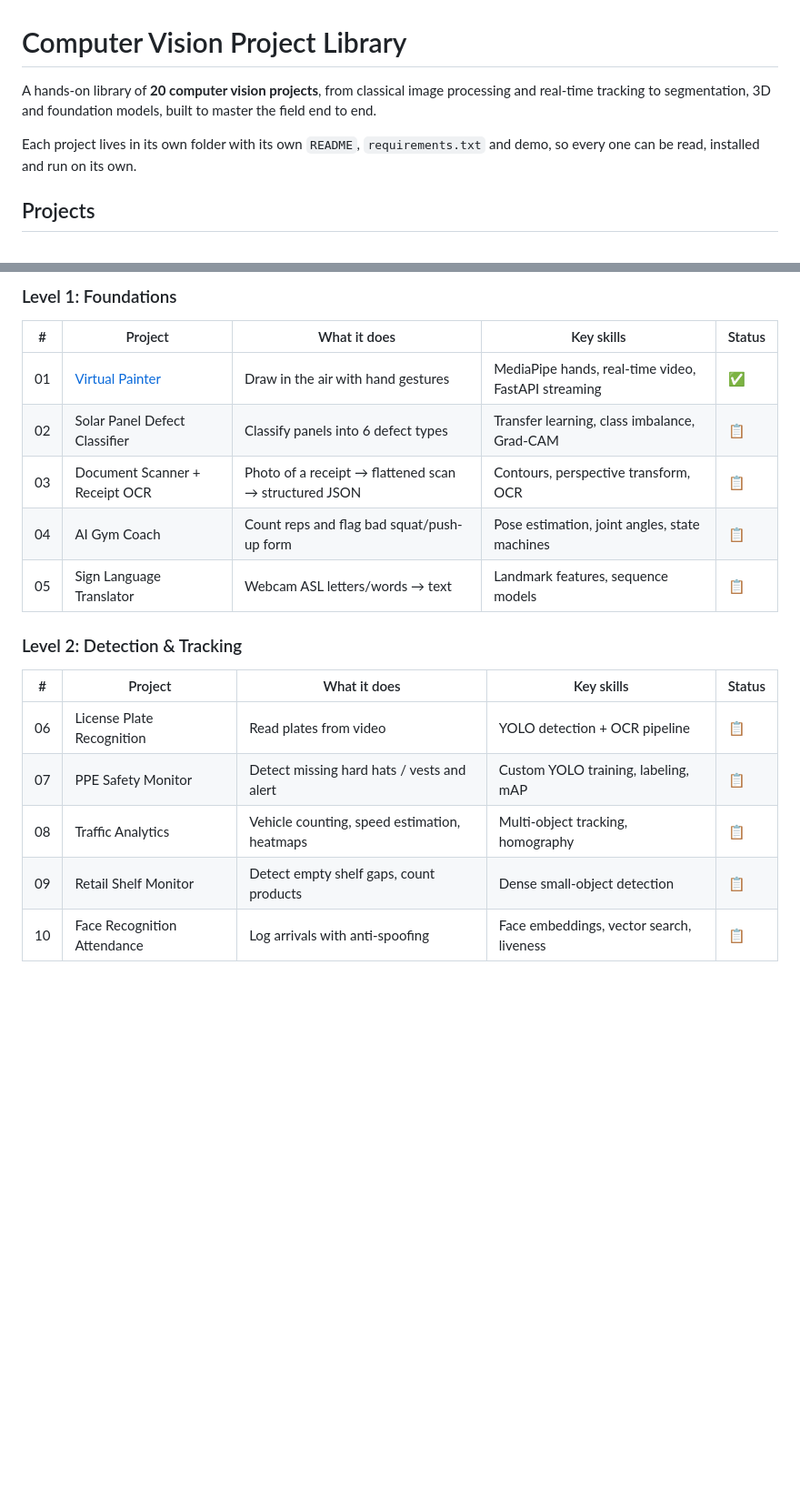
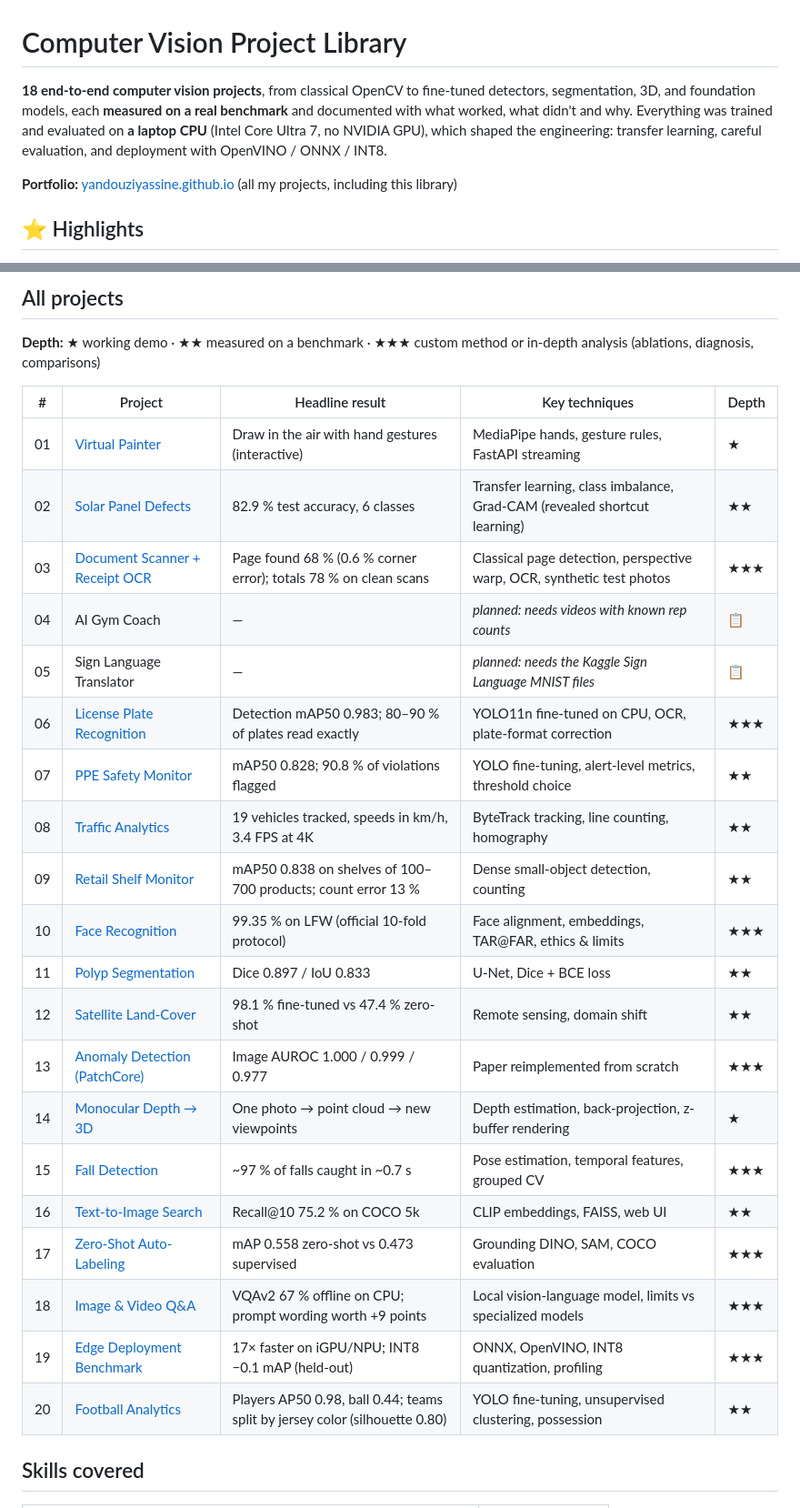
Before and after one commit to yandouziyassine/COMPUTER-VISION-PROJECT-LIBRARY, a Markdown page: README.md, 2 parts joined by grey strips. Shown at 91% size. Rendered like a GitHub page; blank space fills up the shorter version.

```diff
--- a/README.md
+++ b/README.md
@@ -1,11 +1,12 @@
 # Computer Vision Project Library
 
-A hands-on library of **20 computer vision projects**, from classical image processing and
-real-time tracking to segmentation, 3D and foundation models, built to master the field
-end to end.
+**18 end-to-end computer vision projects**, from classical OpenCV to fine-tuned detectors, segmentation,
+3D, and foundation models, each **measured on a real benchmark** and documented with what worked,
+what didn't and why. Everything was trained and evaluated on **a laptop CPU** (Intel Core Ultra 7, no
+NVIDIA GPU), which shaped the engineering: transfer learning, careful evaluation, and deployment with
+OpenVINO / ONNX / INT8.
 
-Each project lives in its own folder with its own `README`, `requirements.txt` and demo,
-so every one can be read, installed and run on its own.
+**Portfolio:** [yandouziyassine.github.io](https://yandouziyassine.github.io) (all my projects, including this library)
 
-## Projects
+## ⭐ Highlights
 
@@ -13,19 +20,30 @@ so every one can be read, installed and run on its own.
 
-### Level 1: Foundations
-| # | Project | What it does | Key skills | Status |
+## All projects
+
+**Depth:** ★ working demo · ★★ measured on a benchmark · ★★★ custom method or in-depth analysis (ablations, diagnosis, comparisons)
+
+| # | Project | Headline result | Key techniques | Depth |
 |---|---|---|---|---|
-| 01 | [Virtual Painter](01-virtual-painter/) | Draw in the air with hand gestures | MediaPipe hands, real-time video, FastAPI streaming | ✅ |
-| 02 | Solar Panel Defect Classifier | Classify panels into 6 defect types | Transfer learning, class imbalance, Grad-CAM | 📋 |
-| 03 | Document Scanner + Receipt OCR | Photo of a receipt → flattened scan → structured JSON | Contours, perspective transform, OCR | 📋 |
-| 04 | AI Gym Coach | Count reps and flag bad squat/push-up form | Pose estimation, joint angles, state machines | 📋 |
-| 05 | Sign Language Translator | Webcam ASL letters/words → text | Landmark features, sequence models | 📋 |
+| 01 | [Virtual Painter](01-virtual-painter/) | Draw in the air with hand gestures (interactive) | MediaPipe hands, gesture rules, FastAPI streaming | ★ |
+| 02 | [Solar Panel Defects](02-solar-defect-classifier/) | 82.9 % test accuracy, 6 classes | Transfer learning, class imbalance, Grad-CAM (revealed shortcut learning) | ★★ |
+| 03 | [Document Scanner + Receipt OCR](03-document-scanner-ocr/) | Page found 68 % (0.6 % corner error); totals 78 % on clean scans | Classical page detection, perspective warp, OCR, synthetic test photos | ★★★ |
+| 04 | AI Gym Coach | — | *planned: needs videos with known rep counts* | 📋 |
+| 05 | Sign Language Translator | — | *planned: needs the Kaggle Sign Language MNIST files* | 📋 |
+| 06 | [License Plate Recognition](06-license-plate-recognition/) | Detection mAP50 0.983; 80–90 % of plates read exactly | YOLO11n fine-tuned on CPU, OCR, plate-format correction | ★★★ |
+| 07 | [PPE Safety Monitor](07-ppe-safety-monitor/) | mAP50 0.828; 90.8 % of violations flagged | YOLO fine-tuning, alert-level metrics, threshold choice | ★★ |
+| 08 | [Traffic Analytics](08-traffic-analytics/) | 19 vehicles tracked, speeds in km/h, 3.4 FPS at 4K | ByteTrack tracking, line counting, homography | ★★ |
+| 09 | [Retail Shelf Monitor](09-retail-shelf-monitor/) | mAP50 0.838 on shelves of 100–700 products; count error 13 % | Dense small-object detection, counting | ★★ |
+| 10 | [Face Recognition](10-face-recognition/) | 99.35 % on LFW (official 10-fold protocol) | Face alignment, embeddings, TAR@FAR, ethics & limits | ★★★ |
+| 11 | [Polyp Segmentation](11-medical-segmentation/) | Dice 0.897 / IoU 0.833 | U-Net, Dice + BCE loss | ★★ |
+| 12 | [Satellite Land-Cover](12-satellite-land-cover/) | 98.1 % fine-tuned vs 47.4 % zero-shot | Remote sensing, domain shift | ★★ |
+| 13 | [Anomaly Detection (PatchCore)](13-anomaly-detection-patchcore/) | Image AUROC 1.000 / 0.999 / 0.977 | Paper reimplemented from scratch | ★★★ |
+| 14 | [Monocular Depth → 3D](14-monocular-depth-3d/) | One photo → point cloud → new viewpoints | Depth estimation, back-projection, z-buffer rendering | ★ |
+| 15 | [Fall Detection](15-fall-detection/) | ~97 % of falls caught in ~0.7 s | Pose estimation, temporal features, grouped CV | ★★★ |
+| 16 | [Text-to-Image Search](16-text-to-image-search/) | Recall@10 75.2 % on COCO 5k | CLIP embeddings, FAISS, web UI | ★★ |
+| 17 | [Zero-Shot Auto-Labeling](17-auto-labeling/) | mAP 0.558 zero-shot vs 0.473 supervised | Grounding DINO, SAM, COCO evaluation | ★★★ |
+| 18 | [Image & Video Q&A](18-video-qa-assistant/) | VQAv2 67 % offline on CPU; prompt wording worth +9 points | Local vision-language model, limits vs specialized models | ★★★ |
+| 19 | [Edge Deployment Benchmark](19-edge-deployment-benchmark/) | 17× faster on iGPU/NPU; INT8 −0.1 mAP (held-out) | ONNX, OpenVINO, INT8 quantization, profiling | ★★★ |
+| 20 | [Football Analytics](20-football-analytics/) | Players AP50 0.98, ball 0.44; teams split by jersey color (silhouette 0.80) | YOLO fine-tuning, unsupervised clustering, possession | ★★ |
 
-### Level 2: Detection & Tracking
-| # | Project | What it does | Key skills | Status |
-|---|---|---|---|---|
-| 06 | License Plate Recognition | Read plates from video | YOLO detection + OCR pipeline | 📋 |
-| 07 | PPE Safety Monitor | Detect missing hard hats / vests and alert | Custom YOLO training, labeling, mAP | 📋 |
-| 08 | Traffic Analytics | Vehicle counting, speed estimation, heatmaps | Multi-object tracking, homography | 📋 |
-| 09 | Retail Shelf Monitor | Detect empty shelf gaps, count products | Dense small-object detection | 📋 |
-| 10 | Face Recognition Attendance | Log arrivals with anti-spoofing | Face embeddings, vector search, liveness | 📋 |
+## Skills covered
 
```
Also changed, not shown: other parts of README.md (+65 -36 lines).
